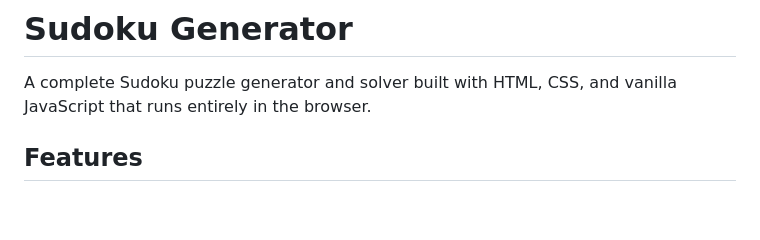
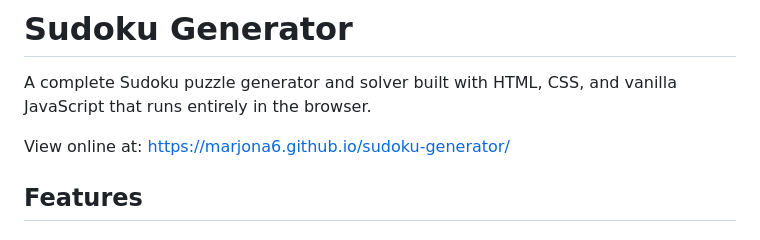
Before and after one commit to Marjona6/sudoku-generator, a Markdown page: README.md, the part around the change. Rendered like a GitHub page; blank space fills up the shorter version.

Commit message:
Update README.md
Add link to GH page deployment

```diff
--- a/README.md
+++ b/README.md
@@ -1,6 +1,8 @@
 # Sudoku Generator
 
 A complete Sudoku puzzle generator and solver built with HTML, CSS, and vanilla JavaScript that runs entirely in the browser.
+
+View online at: https://marjona6.github.io/sudoku-generator/
 
 ## Features
 
```
